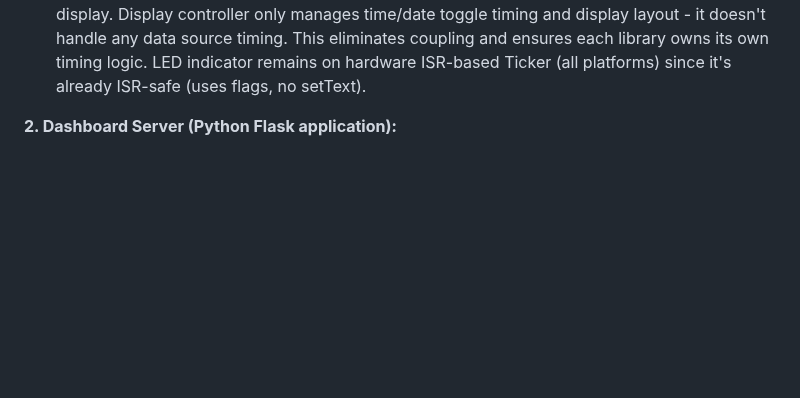
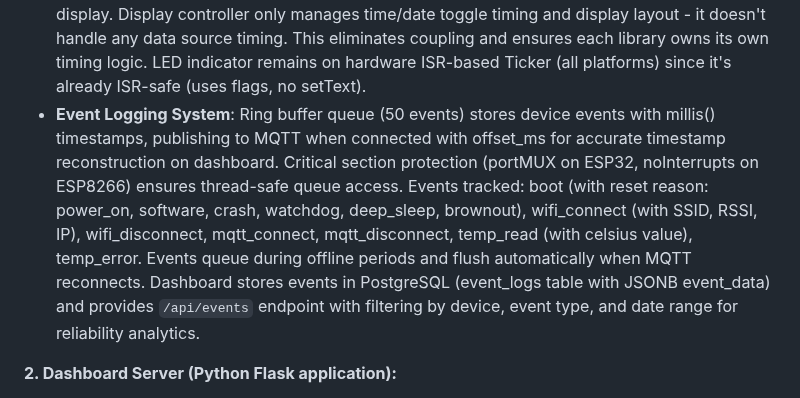
Before and after one commit to skalpt/ski-clock-neo, a Markdown page: replit.md, the part around the change. Drawn GitHub-style; blank space fills up the shorter version.

Commit message:
Add event logging system for device reliability and analytics
Document the new event logging system, detailing its firmware and dashboard components, tracked events, and use cases for reliability analytics.

Replit-Commit-Author: Agent
Replit-Commit-Session-Id: 417133d8-1985-4928-8e03-c01a325d29da
Replit-Commit-Checkpoint-Type: full_checkpoint
Replit-Commit-Event-Id: 75582d4c-f675-4b2b-81a1-027a1162bcfe
Replit-Commit-Screenshot-Url: https://storage.googleapis.com/screenshot-production-us-central1/a117656b-3bae-4d6d-926c-af8f81648c5d/417133d8-1985-4928-8e03-c01a325d29da/ABCnzpC

```diff
--- a/replit.md
+++ b/replit.md
@@ -25,6 +25,7 @@ The project comprises two main components:
 *   **OTA Progress Reporting**: Publishes real-time OTA status (start, progress, complete) to MQTT topics, allowing granular tracking and dashboard updates.
 *   **Display Content System**: Shows alternating time (hh.mm) and date (dd-mm) every 4 seconds on row 0, synced via NTP for Sweden timezone (CET/CEST). Temperature (DS18B20 sensor) displayed on row 1 with non-blocking reads, correct negative rounding via lroundf(), and immediate initial conversion. All data libraries (data_time, data_temperature) use event-driven updates via setText() callbacks. Data libraries are initialized at the end of initDisplayController() to allow display to show immediately during boot for better UX. Button library provides debounced GPIO interrupt handling for future timer feature.
 *   **Clean Separation of Concerns**: Temperature timing is fully owned by data_temperature library (30-second polling tickers, 750ms read delays) using platform-specific timing: ESP32 uses standard Ticker (loop-driven software ticker), ESP8266 uses TickTwo (loop-driven via updateTemperatureData() in loop, non-ISR, WiFi-safe). When temperature changes, data_temperature calls updateTemperatureDisplay() callback in display_controller to update the display. Display controller only manages time/date toggle timing and display layout - it doesn't handle any data source timing. This eliminates coupling and ensures each library owns its own timing logic. LED indicator remains on hardware ISR-based Ticker (all platforms) since it's already ISR-safe (uses flags, no setText).
+*   **Event Logging System**: Ring buffer queue (50 events) stores device events with millis() timestamps, publishing to MQTT when connected with offset_ms for accurate timestamp reconstruction on dashboard. Critical section protection (portMUX on ESP32, noInterrupts on ESP8266) ensures thread-safe queue access. Events tracked: boot (with reset reason: power_on, software, crash, watchdog, deep_sleep, brownout), wifi_connect (with SSID, RSSI, IP), wifi_disconnect, mqtt_connect, mqtt_disconnect, temp_read (with celsius value), temp_error. Events queue during offline periods and flush automatically when MQTT reconnects. Dashboard stores events in PostgreSQL (event_logs table with JSONB event_data) and provides `/api/events` endpoint with filtering by device, event type, and date range for reliability analytics.
 
 **2. Dashboard Server (Python Flask application):**
 *   **Features**: Provides API-based firmware distribution for multiple platforms (ESP32, ESP32-C3, ESP32-S3, ESP-12F, ESP-01, Wemos D1 Mini), supports firmware upload with API key authentication, platform aliasing, and SHA256 checksums. Integrates with PostgreSQL for persistent device tracking and offers an interactive web dashboard.
```
